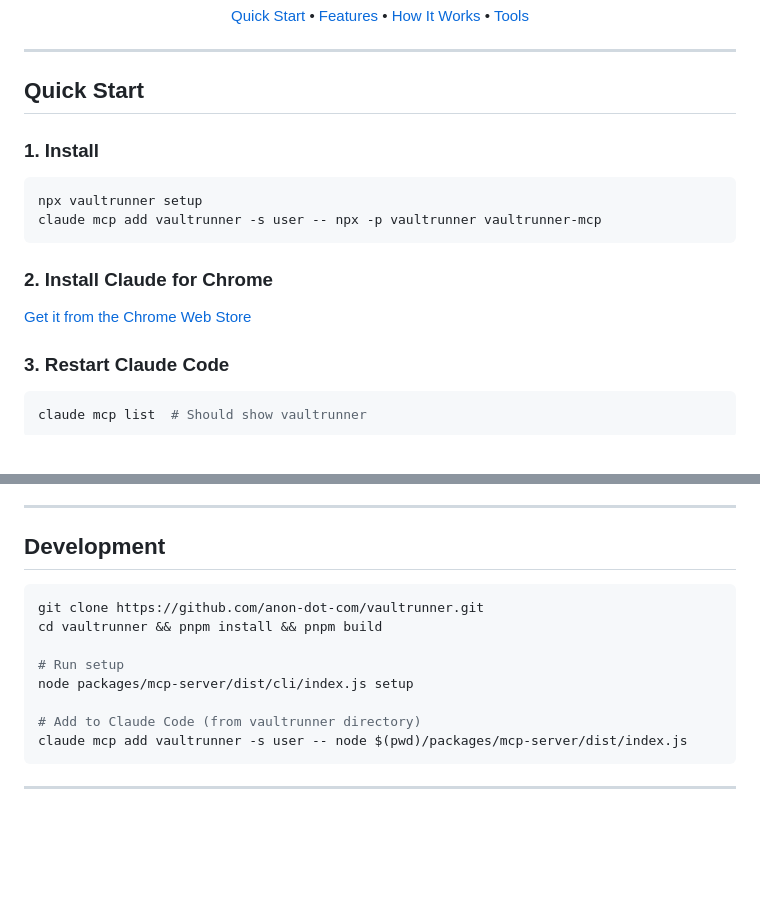
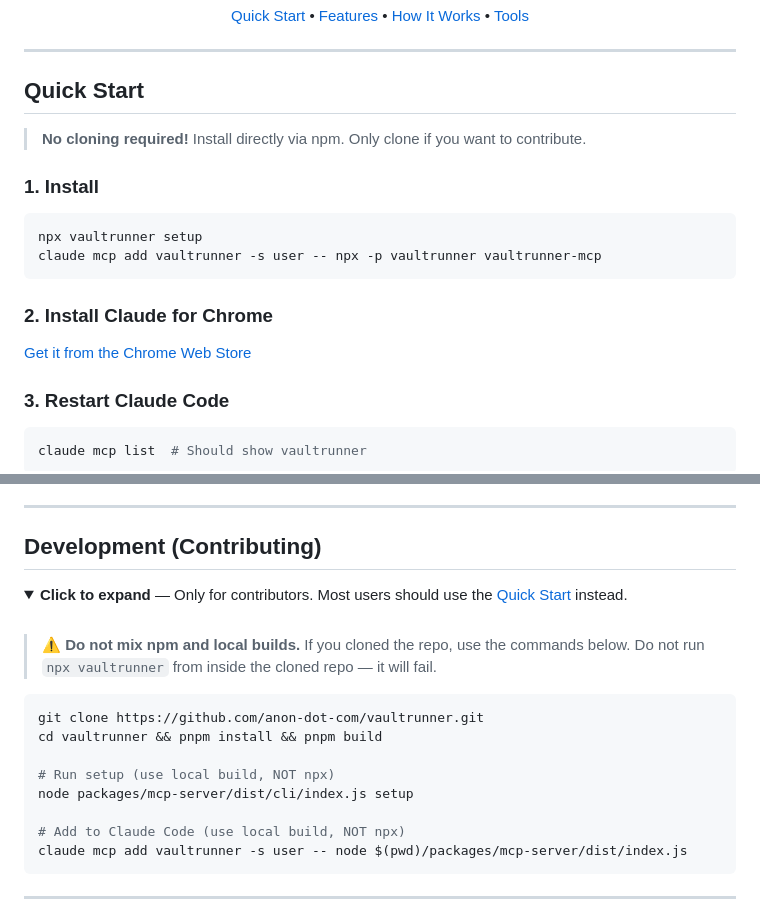
Before and after one commit to anon-dot-com/vaultrunner, a Markdown page: README.md, 2 parts joined by grey strips. GitHub-like rendering; folded sections open; blank space fills up the shorter version.

Commit message:
docs: fix Chrome extension link and clarify installation paths
- Update Chrome Web Store link to correct extension ID
- Add callout in Quick Start clarifying no cloning is needed
- Wrap Development section in collapsible details block
- Add warnings about not mixing npx with local builds

Users were cloning the repo then running npx commands, which fails.
This makes the two paths (npm install vs local dev) unmistakably separate.

Co-Authored-By: Claude Opus 4.5 <noreply@anthropic.com>

````diff
--- a/README.md
+++ b/README.md
@@ -31,6 +31,8 @@
 
 ## Quick Start
 
+> **No cloning required!** Install directly via npm. Only clone if you want to contribute.
+
 ### 1. Install
 
 ```bash
@@ -211,15 +213,22 @@ Tracks login attempts, success rates, 2FA types, and learned patterns.
 
 ---
 
-## Development
+## Development (Contributing)
+
+<details>
+<summary><strong>Click to expand</strong> — Only for contributors. Most users should use the <a href="#quick-start">Quick Start</a> instead.</summary>
+
+<br>
+
+> **⚠️ Do not mix npm and local builds.** If you cloned the repo, use the commands below. Do not run `npx vaultrunner` from inside the cloned repo — it will fail.
 
 ```bash
 git clone https://github.com/anon-dot-com/vaultrunner.git
 cd vaultrunner && pnpm install && pnpm build
 
-# Run setup
+# Run setup (use local build, NOT npx)
 node packages/mcp-server/dist/cli/index.js setup
 
-# Add to Claude Code (from vaultrunner directory)
+# Add to Claude Code (use local build, NOT npx)
 claude mcp add vaultrunner -s user -- node $(pwd)/packages/mcp-server/dist/index.js
 ```
````
Also changed, not shown: other parts of README.md (+4 -2 lines).
